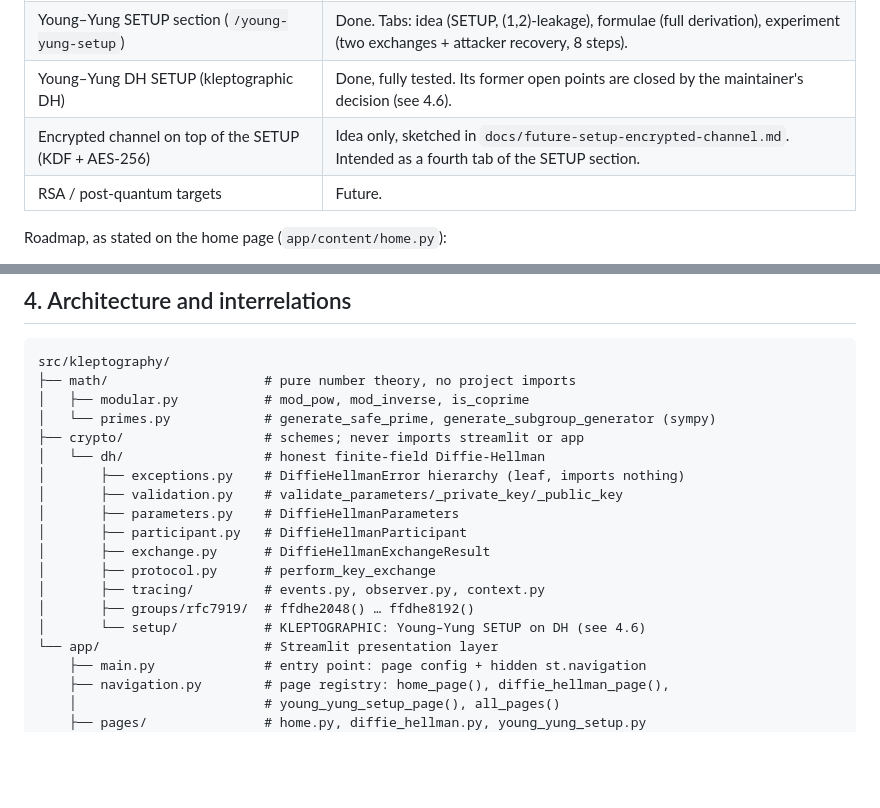
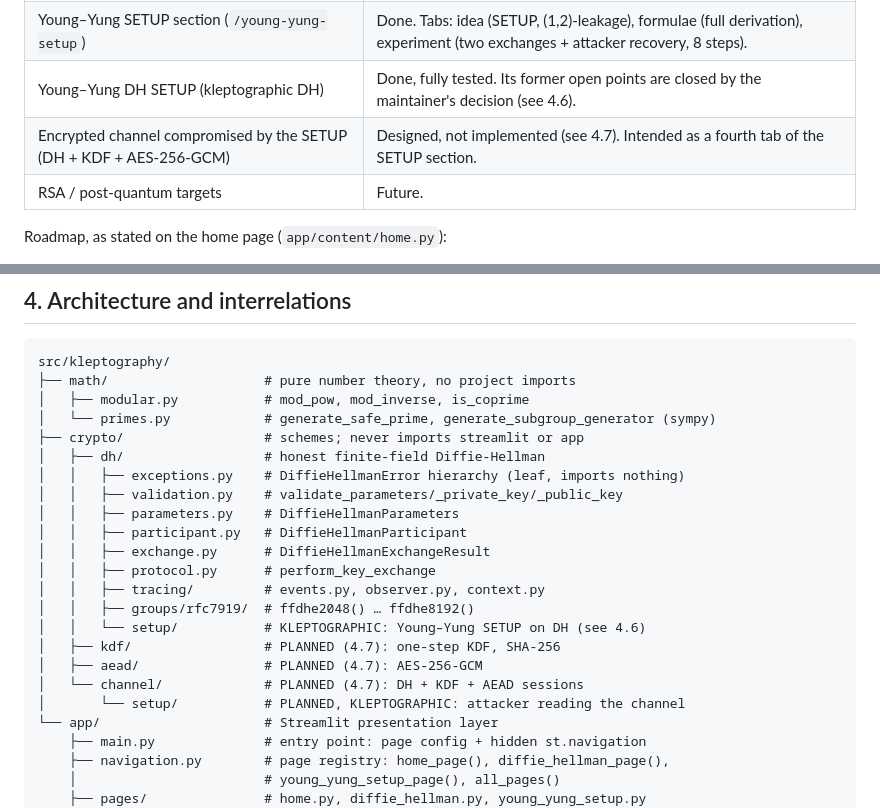
Before and after one commit to danielsp13/kleptography, a Markdown page: CLAUDE.md, 2 parts joined by grey strips. Drawn GitHub-style; blank space fills up the shorter version.

```diff
--- a/CLAUDE.md
+++ b/CLAUDE.md
@@ -84,7 +84,7 @@ These are non-negotiable. When a task conflicts with one, stop and report.
 | Interactive honest DH section (`/diffie-hellman`) | Done. Toy or RFC 7919 group, random or chosen keys, step-by-step timeline. |
 | Young–Yung SETUP section (`/young-yung-setup`) | Done. Tabs: idea (SETUP, (1,2)-leakage), formulae (full derivation), experiment (two exchanges + attacker recovery, 8 steps). |
 | Young–Yung DH SETUP (kleptographic DH) | Done, fully tested. Its former open points are closed by the maintainer's decision (see 4.6). |
-| Encrypted channel on top of the SETUP (KDF + AES-256) | Idea only, sketched in `docs/future-setup-encrypted-channel.md`. Intended as a fourth tab of the SETUP section. |
+| Encrypted channel compromised by the SETUP (DH + KDF + AES-256-GCM) | Designed, not implemented (see 4.7). Intended as a fourth tab of the SETUP section. |
 | RSA / post-quantum targets | Future. |
 
 Roadmap, as stated on the home page (`app/content/home.py`):
@@ -118,16 +118,20 @@ src/kleptography/
 │   ├── modular.py           # mod_pow, mod_inverse, is_coprime
 │   └── primes.py            # generate_safe_prime, generate_subgroup_generator (sympy)
 ├── crypto/                  # schemes; never imports streamlit or app
-│   └── dh/                  # honest finite-field Diffie-Hellman
-│       ├── exceptions.py    # DiffieHellmanError hierarchy (leaf, imports nothing)
-│       ├── validation.py    # validate_parameters/_private_key/_public_key
-│       ├── parameters.py    # DiffieHellmanParameters
-│       ├── participant.py   # DiffieHellmanParticipant
-│       ├── exchange.py      # DiffieHellmanExchangeResult
-│       ├── protocol.py      # perform_key_exchange
-│       ├── tracing/         # events.py, observer.py, context.py
-│       ├── groups/rfc7919/  # ffdhe2048() … ffdhe8192()
-│       └── setup/           # KLEPTOGRAPHIC: Young–Yung SETUP on DH (see 4.6)
+│   ├── dh/                  # honest finite-field Diffie-Hellman
+│   │   ├── exceptions.py    # DiffieHellmanError hierarchy (leaf, imports nothing)
+│   │   ├── validation.py    # validate_parameters/_private_key/_public_key
+│   │   ├── parameters.py    # DiffieHellmanParameters
+│   │   ├── participant.py   # DiffieHellmanParticipant
+│   │   ├── exchange.py      # DiffieHellmanExchangeResult
+│   │   ├── protocol.py      # perform_key_exchange
+│   │   ├── tracing/         # events.py, observer.py, context.py
+│   │   ├── groups/rfc7919/  # ffdhe2048() … ffdhe8192()
+│   │   └── setup/           # KLEPTOGRAPHIC: Young–Yung SETUP on DH (see 4.6)
+│   ├── kdf/                 # PLANNED (4.7): one-step KDF, SHA-256
+│   ├── aead/                # PLANNED (4.7): AES-256-GCM
+│   └── channel/             # PLANNED (4.7): DH + KDF + AEAD sessions
+│       └── setup/           # PLANNED, KLEPTOGRAPHIC: attacker reading the channel
 └── app/                     # Streamlit presentation layer
     ├── main.py              # entry point: page config + hidden st.navigation
     ├── navigation.py        # page registry: home_page(), diffie_hellman_page(),
```
Also changed, not shown: other parts of CLAUDE.md (+76 -0 lines).
